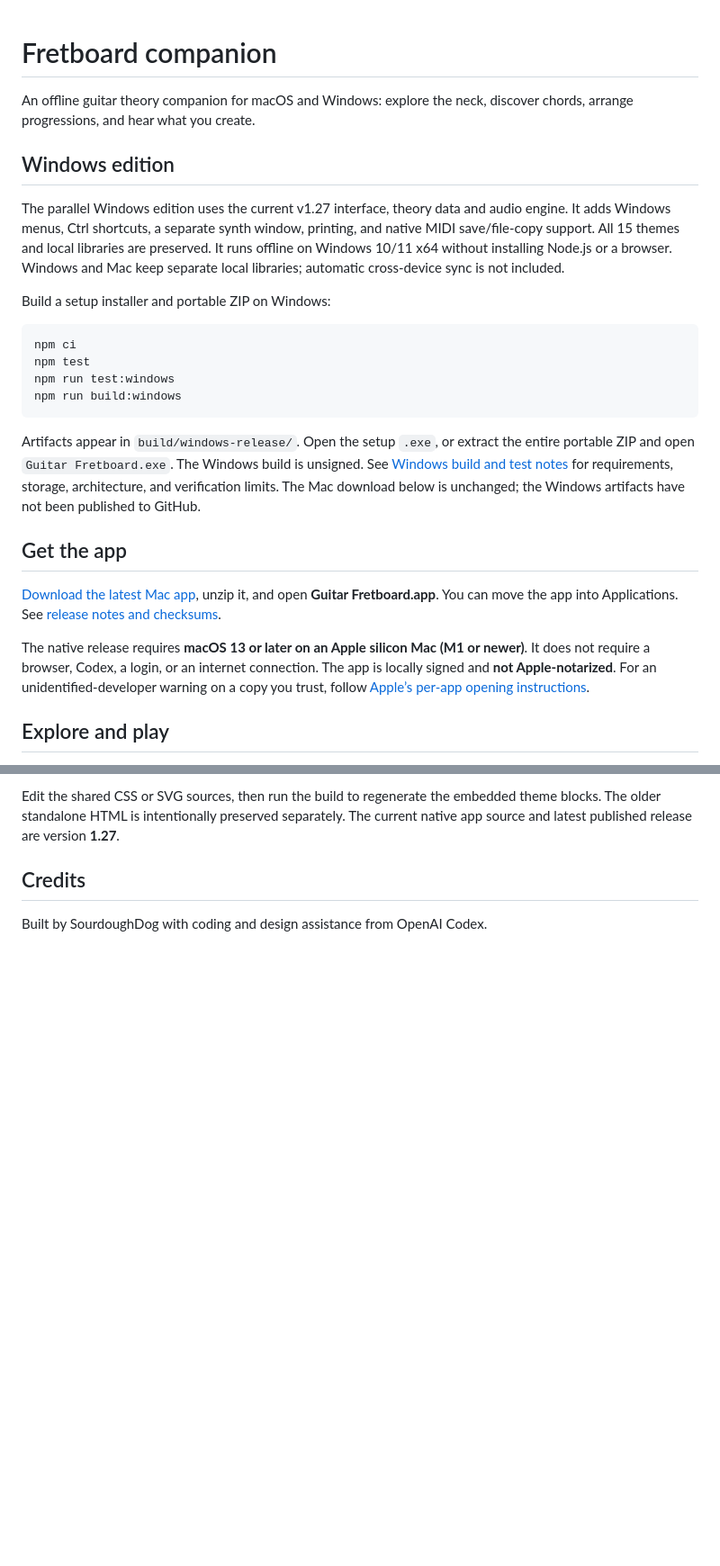
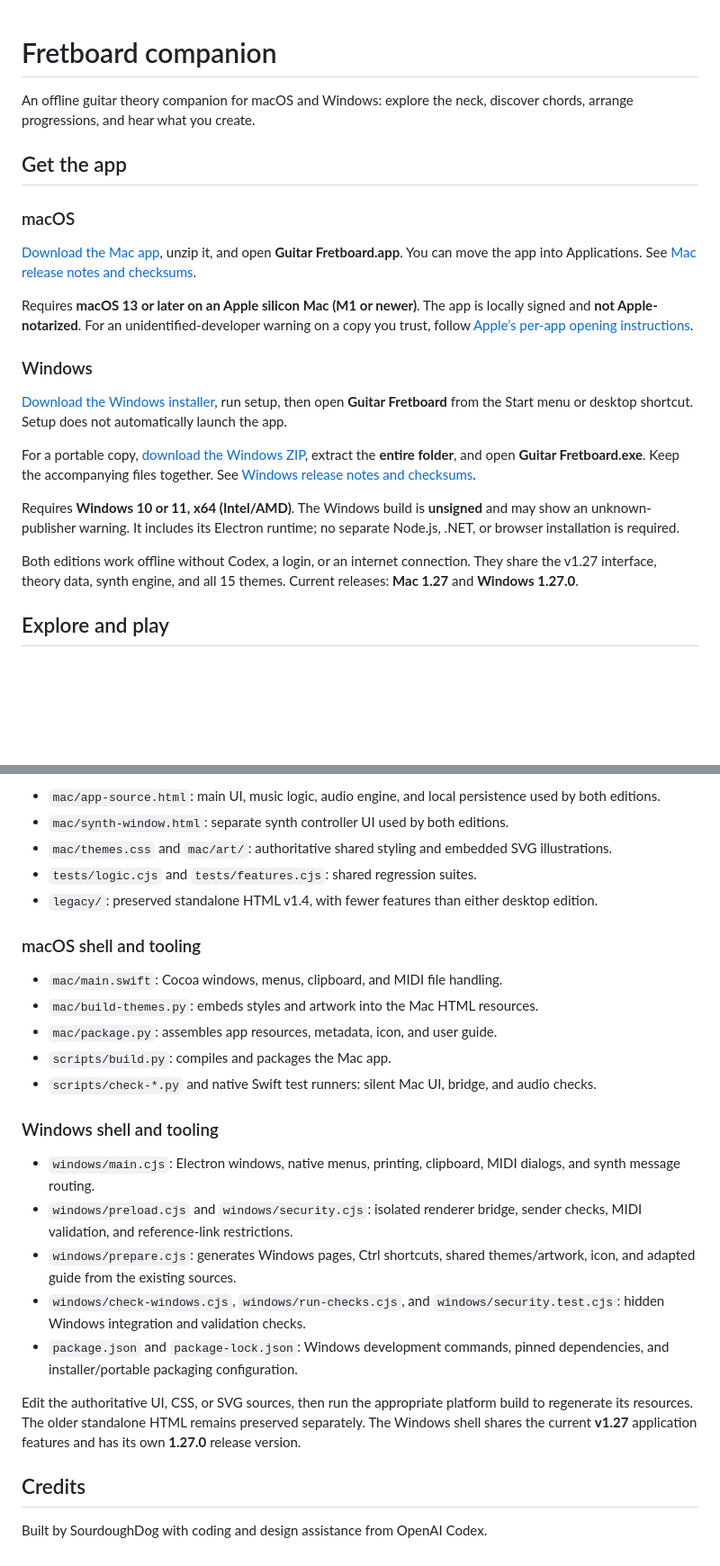
Before and after one commit to SourdoughDog/fretboard-companion, a Markdown page: README.md, 2 parts joined by grey strips. Shown at 90% size. GitHub-like rendering; blank space fills up the shorter version.

````diff
--- a/README.md
+++ b/README.md
@@ -2,26 +2,23 @@
 
 An offline guitar theory companion for macOS and Windows: explore the neck, discover chords, arrange progressions, and hear what you create.
 
-## Windows edition
-
-The parallel Windows edition uses the current v1.27 interface, theory data and audio engine. It adds Windows menus, Ctrl shortcuts, a separate synth window, printing, and native MIDI save/file-copy support. All 15 themes and local libraries are preserved. It runs offline on Windows 10/11 x64 without installing Node.js or a browser. Windows and Mac keep separate local libraries; automatic cross-device sync is not included.
-
-Build a setup installer and portable ZIP on Windows:
-
-```sh
-npm ci
-npm test
-npm run test:windows
-npm run build:windows
-```
-
-Artifacts appear in `build/windows-release/`. Open the setup `.exe`, or extract the entire portable ZIP and open `Guitar Fretboard.exe`. The Windows build is unsigned. See [Windows build and test notes](windows/README.md) for requirements, storage, architecture, and verification limits. The Mac download below is unchanged; the Windows artifacts have not been published to GitHub.
-
 ## Get the app
 
-[Download the latest Mac app](https://github.com/SourdoughDog/fretboard-companion/releases/latest/download/Guitar.Fretboard.for.Mac.zip), unzip it, and open **Guitar Fretboard.app**. You can move the app into Applications. See [release notes and checksums](https://github.com/SourdoughDog/fretboard-companion/releases/latest).
+### macOS
 
-The native release requires **macOS 13 or later on an Apple silicon Mac (M1 or newer)**. It does not require a browser, Codex, a login, or an internet connection. The app is locally signed and **not Apple-notarized**. For an unidentified-developer warning on a copy you trust, follow [Apple’s per-app opening instructions](https://support.apple.com/102445).
+[Download the Mac app](https://github.com/SourdoughDog/fretboard-companion/releases/download/v1.27/Guitar.Fretboard.for.Mac.zip), unzip it, and open **Guitar Fretboard.app**. You can move the app into Applications. See [Mac release notes and checksums](https://github.com/SourdoughDog/fretboard-companion/releases/tag/v1.27).
+
+Requires **macOS 13 or later on an Apple silicon Mac (M1 or newer)**. The app is locally signed and **not Apple-notarized**. For an unidentified-developer warning on a copy you trust, follow [Apple’s per-app opening instructions](https://support.apple.com/102445).
+
+### Windows
+
+[Download the Windows installer](https://github.com/SourdoughDog/fretboard-companion/releases/download/windows-v1.27.0/Guitar.Fretboard.Windows.1.27.0.x64.exe), run setup, then open **Guitar Fretboard** from the Start menu or desktop shortcut. Setup does not automatically launch the app.
+
+For a portable copy, [download the Windows ZIP](https://github.com/SourdoughDog/fretboard-companion/releases/download/windows-v1.27.0/Guitar.Fretboard.Windows.1.27.0.x64.zip), extract the **entire folder**, and open **Guitar Fretboard.exe**. Keep the accompanying files together. See [Windows release notes and checksums](https://github.com/SourdoughDog/fretboard-companion/releases/tag/windows-v1.27.0).
+
+Requires **Windows 10 or 11, x64 (Intel/AMD)**. The Windows build is **unsigned** and may show an unknown-publisher warning. It includes its Electron runtime; no separate Node.js, .NET, or browser installation is required.
+
+Both editions work offline without Codex, a login, or an internet connection. They share the v1.27 interface, theory data, synth engine, and all 15 themes. Current releases: **Mac 1.27** and **Windows 1.27.0**.
 
 ## Explore and play
 
@@ -96,5 +138,27 @@ The logic suite covers scales, chords, harmony, search, progression editing, sha
 
-Edit the shared CSS or SVG sources, then run the build to regenerate the embedded theme blocks. The older standalone HTML is intentionally preserved separately. The current native app source and latest published release are version **1.27**.
+- `mac/app-source.html`: main UI, music logic, audio engine, and local persistence used by both editions.
+- `mac/synth-window.html`: separate synth controller UI used by both editions.
+- `mac/themes.css` and `mac/art/`: authoritative shared styling and embedded SVG illustrations.
+- `tests/logic.cjs` and `tests/features.cjs`: shared regression suites.
+- `legacy/`: preserved standalone HTML v1.4, with fewer features than either desktop edition.
+
+### macOS shell and tooling
+
+- `mac/main.swift`: Cocoa windows, menus, clipboard, and MIDI file handling.
+- `mac/build-themes.py`: embeds styles and artwork into the Mac HTML resources.
+- `mac/package.py`: assembles app resources, metadata, icon, and user guide.
+- `scripts/build.py`: compiles and packages the Mac app.
+- `scripts/check-*.py` and native Swift test runners: silent Mac UI, bridge, and audio checks.
+
+### Windows shell and tooling
+
+- `windows/main.cjs`: Electron windows, native menus, printing, clipboard, MIDI dialogs, and synth message routing.
+- `windows/preload.cjs` and `windows/security.cjs`: isolated renderer bridge, sender checks, MIDI validation, and reference-link restrictions.
+- `windows/prepare.cjs`: generates Windows pages, Ctrl shortcuts, shared themes/artwork, icon, and adapted guide from the existing sources.
+- `windows/check-windows.cjs`, `windows/run-checks.cjs`, and `windows/security.test.cjs`: hidden Windows integration and validation checks.
+- `package.json` and `package-lock.json`: Windows development commands, pinned dependencies, and installer/portable packaging configuration.
+
+Edit the authoritative UI, CSS, or SVG sources, then run the appropriate platform build to regenerate its resources. The older standalone HTML remains preserved separately. The Windows shell shares the current **v1.27** application features and has its own **1.27.0** release version.
 
 ## Credits
 
````
Also changed, not shown: other parts of README.md (+68 -23 lines).
